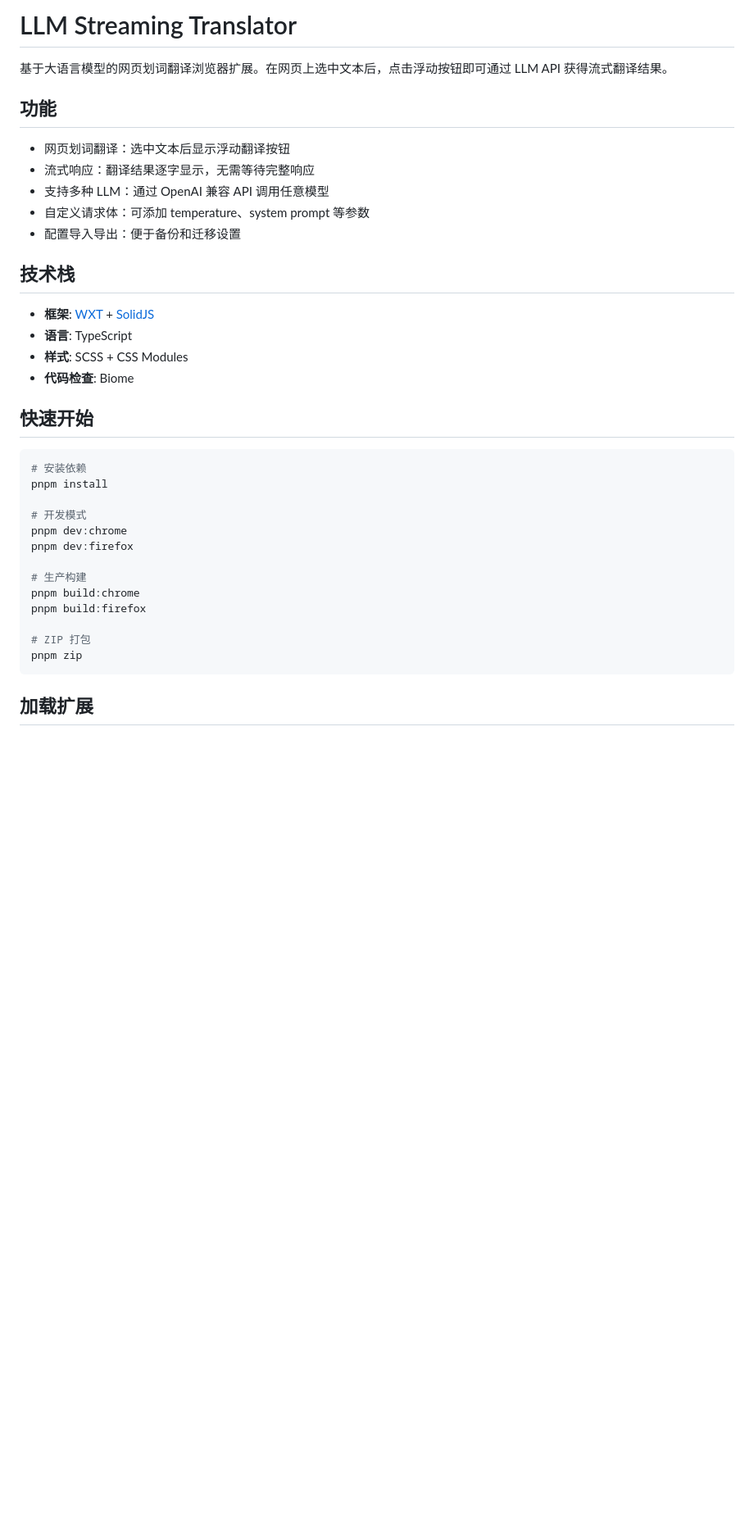
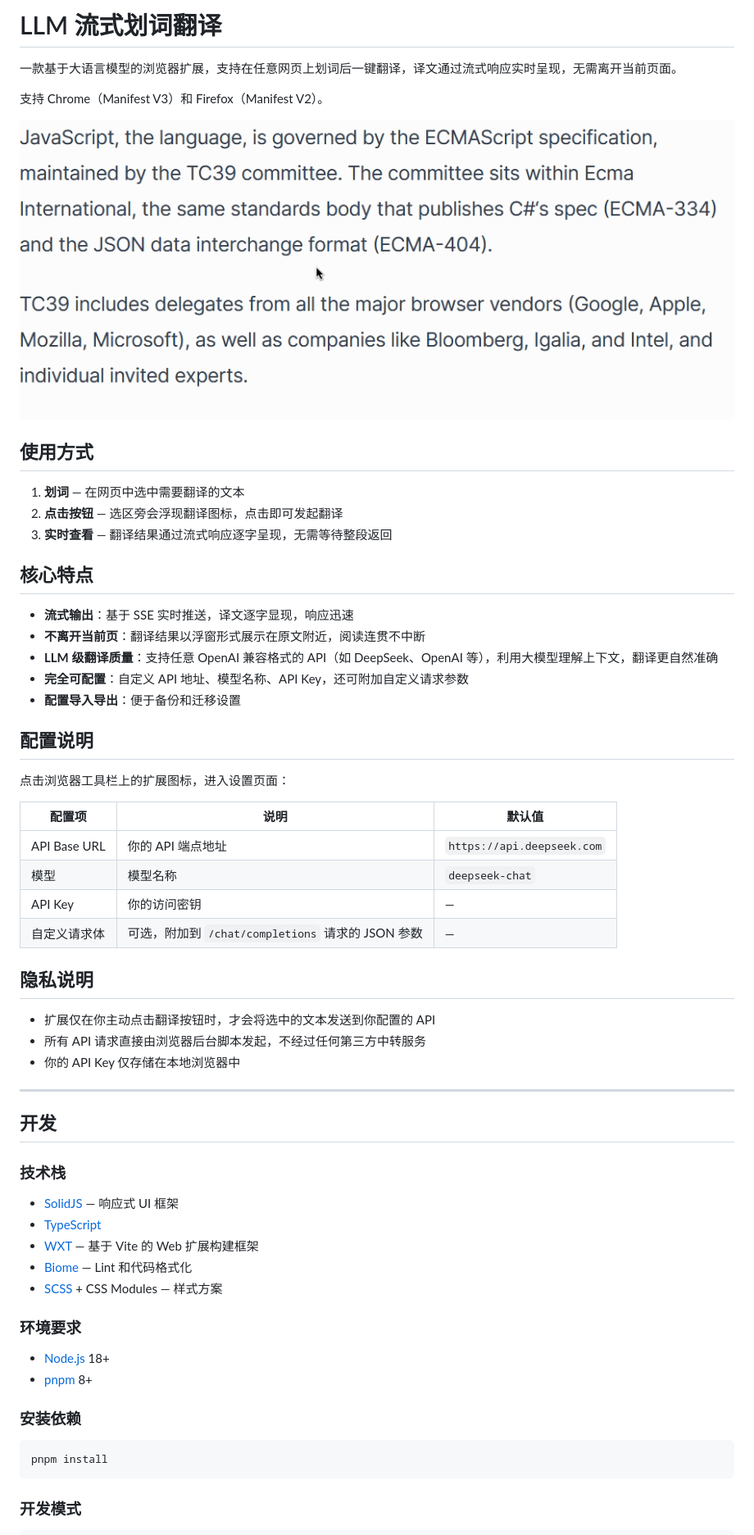
Before and after one commit to Nickyzj628/llm-streaming-translate, a Markdown page: README.md, the part around one of its changes. Shown at 82% size. Rendered like a GitHub page; pictures changed too: public/demo.gif (added); blank space fills up the shorter version.

Commit message:
docs: 重写 README

````diff
--- a/README.md
+++ b/README.md
@@ -1,39 +1,64 @@
-# LLM Streaming Translator
+# LLM 流式划词翻译
 
-基于大语言模型的网页划词翻译浏览器扩展。在网页上选中文本后，点击浮动按钮即可通过 LLM API 获得流式翻译结果。
+一款基于大语言模型的浏览器扩展，支持在任意网页上划词后一键翻译，译文通过流式响应实时呈现，无需离开当前页面。
 
-## 功能
+支持 Chrome（Manifest V3）和 Firefox（Manifest V2）。
 
-- 网页划词翻译：选中文本后显示浮动翻译按钮
-- 流式响应：翻译结果逐字显示，无需等待完整响应
-- 支持多种 LLM：通过 OpenAI 兼容 API 调用任意模型
-- 自定义请求体：可添加 temperature、system prompt 等参数
-- 配置导入导出：便于备份和迁移设置
+![演示动画](/public/demo.gif)
 
-## 技术栈
+## 使用方式
 
-- **框架**: [WXT](https://wxt.dev/) + [SolidJS](https://www.solidjs.com/)
-- **语言**: TypeScript
-- **样式**: SCSS + CSS Modules
-- **代码检查**: Biome
+1. **划词** — 在网页中选中需要翻译的文本
+2. **点击按钮** — 选区旁会浮现翻译图标，点击即可发起翻译
+3. **实时查看** — 翻译结果通过流式响应逐字呈现，无需等待整段返回
 
-## 快速开始
+## 核心特点
+
+- **流式输出**：基于 SSE 实时推送，译文逐字显现，响应迅速
+- **不离开当前页**：翻译结果以浮窗形式展示在原文附近，阅读连贯不中断
+- **LLM 级翻译质量**：支持任意 OpenAI 兼容格式的 API（如 DeepSeek、OpenAI 等），利用大模型理解上下文，翻译更自然准确
+- **完全可配置**：自定义 API 地址、模型名称、API Key，还可附加自定义请求参数
+- **配置导入导出**：便于备份和迁移设置
+
+## 配置说明
+
+点击浏览器工具栏上的扩展图标，进入设置页面：
+
+| 配置项 | 说明 | 默认值 |
+|--------|------|--------|
+| API Base URL | 你的 API 端点地址 | `https://api.deepseek.com` |
+| 模型 | 模型名称 | `deepseek-chat` |
+| API Key | 你的访问密钥 | — |
+| 自定义请求体 | 可选，附加到 `/chat/completions` 请求的 JSON 参数 | — |
+
+## 隐私说明
+
+- 扩展仅在你主动点击翻译按钮时，才会将选中的文本发送到你配置的 API
+- 所有 API 请求直接由浏览器后台脚本发起，不经过任何第三方中转服务
+- 你的 API Key 仅存储在本地浏览器中
+
+---
+
+## 开发
+
+### 技术栈
+
+- [SolidJS](https://www.solidjs.com/) — 响应式 UI 框架
+- [TypeScript](https://www.typescriptlang.org/)
+- [WXT](https://wxt.dev/) — 基于 Vite 的 Web 扩展构建框架
+- [Biome](https://biomejs.dev/) — Lint 和代码格式化
+- [SCSS](https://sass-lang.com/) + CSS Modules — 样式方案
+
+### 环境要求
+
+- [Node.js](https://nodejs.org/) 18+
+- [pnpm](https://pnpm.io/) 8+
+
+### 安装依赖
 
 ```bash
-# 安装依赖
 pnpm install
-
-# 开发模式
-pnpm dev:chrome
-pnpm dev:firefox
-
-# 生产构建
-pnpm build:chrome
-pnpm build:firefox
-
-# ZIP 打包
-pnpm zip
 ```
 
-## 加载扩展
+### 开发模式
 
````
Also changed, not shown: other parts of README.md (+75 -16 lines).
